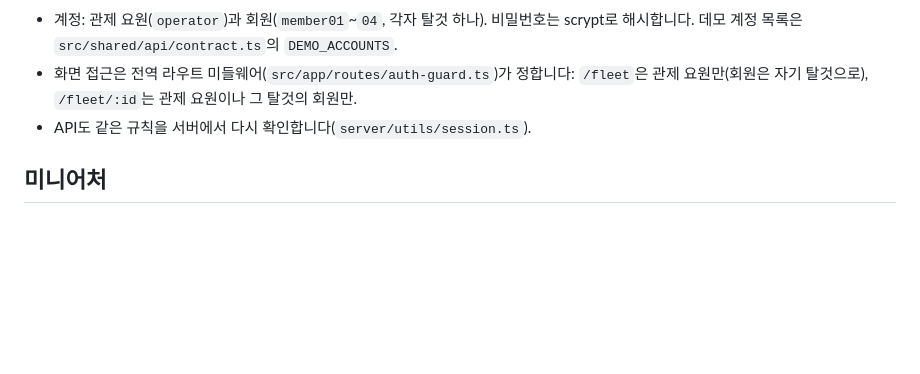
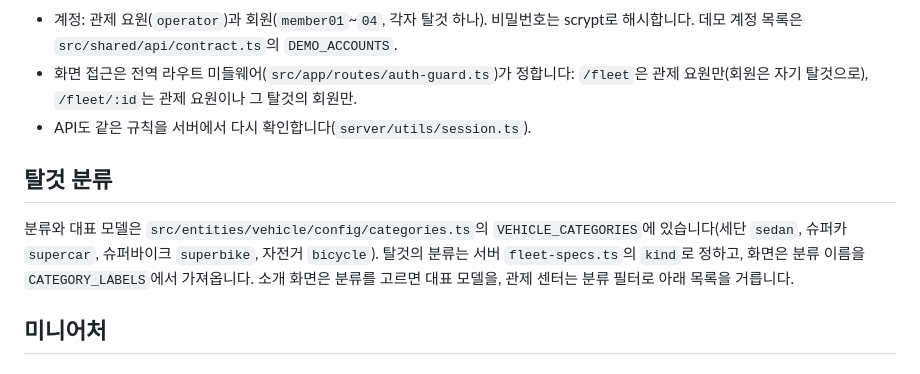
Before and after one commit to ryushin01/kao, a Markdown page: docs/development.md, the part around the change. Rendered like a GitHub page; blank space fills up the shorter version.

```diff
--- a/docs/development.md
+++ b/docs/development.md
@@ -54,6 +54,10 @@ Nuxt 4의 `app/` 폴더는 라우트와 진입점만 둡니다. 화면 코드는
 - 화면 접근은 전역 라우트 미들웨어(`src/app/routes/auth-guard.ts`)가 정합니다: `/fleet`은 관제 요원만(회원은 자기 탈것으로), `/fleet/:id`는 관제 요원이나 그 탈것의 회원만.
 - API도 같은 규칙을 서버에서 다시 확인합니다(`server/utils/session.ts`).
 
+## 탈것 분류
+
+분류와 대표 모델은 `src/entities/vehicle/config/categories.ts`의 `VEHICLE_CATEGORIES`에 있습니다(세단 `sedan`, 슈퍼카 `supercar`, 슈퍼바이크 `superbike`, 자전거 `bicycle`). 탈것의 분류는 서버 `fleet-specs.ts`의 `kind`로 정하고, 화면은 분류 이름을 `CATEGORY_LABELS`에서 가져옵니다. 소개 화면은 분류를 고르면 대표 모델을, 관제 센터는 분류 필터로 아래 목록을 거릅니다.
+
 ## 미니어처
 
 ### 실제 3D 모델 (G80, Aventador, Panigale)
```
Also changed, not shown: CHANGELOG.md (+1 -0 lines), README.md (+3 -2 lines), docs/images/miniature.jpg, 9 other files.
